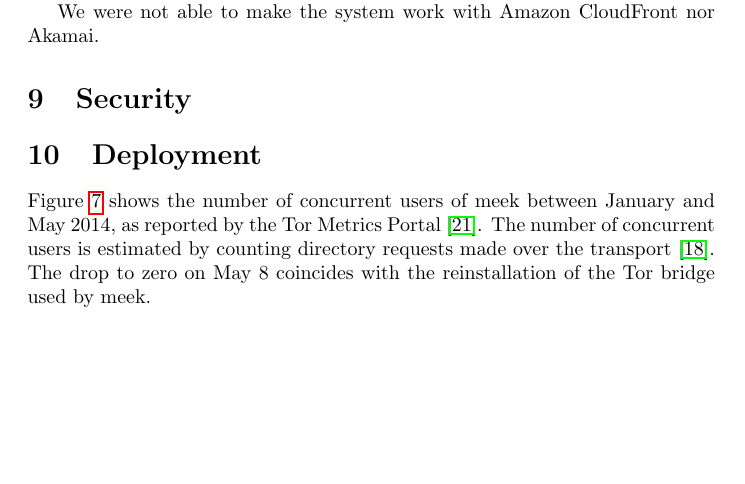
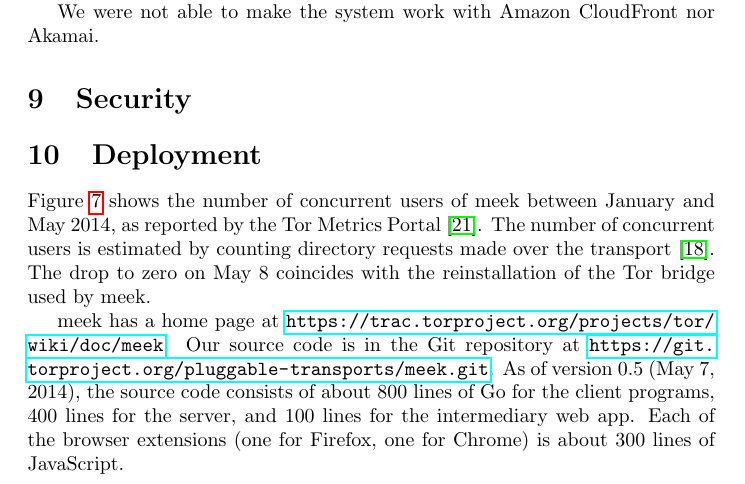
Before and after one commit to oxtoacart/cs261n, a LaTeX paper (docs/meek.tex): part of page 12 of 15 before the commit and part of page 12 of 16 after it, cut so that both start at the same text, the shorter picture padded with empty space. Compiled offline with pdfLaTeX.

Commit message:
Source code.

```diff
--- a/docs/meek.tex
+++ b/docs/meek.tex
@@ -559,6 +559,18 @@ as reported by the Tor Metrics Portal~\cite{metrics-meek}.
 The number of concurrent users is estimated by counting directory requests made over the transport~\cite{counting-daily-bridge-users}.
 The drop to zero on May~8 coincides with the reinstallation of the Tor bridge used by meek.
 
+meek has a home page at
+\url{https://trac.torproject.org/projects/tor/wiki/doc/meek}.
+Our source code is in the Git repository at
+\url{https://git.torproject.org/pluggable-transports/meek.git}.
+As of version 0.5 (May~7, 2014), the source code consists of
+about 800 lines of Go for the client programs,
+400 lines for the server, and
+100 lines for the intermediary web app.
+Each of the browser extensions
+(one for Firefox, one for Chrome)
+is about 300 lines of JavaScript.
+
 \section{Future work}
 
 % Pipelining of requests.
```
